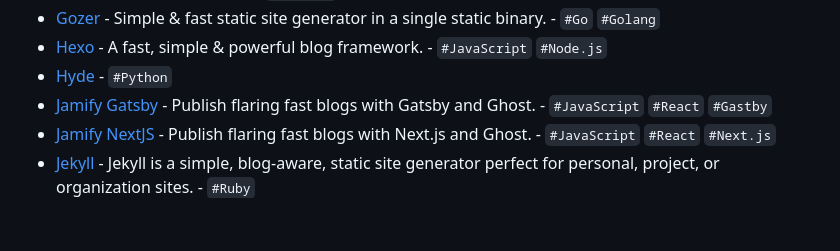
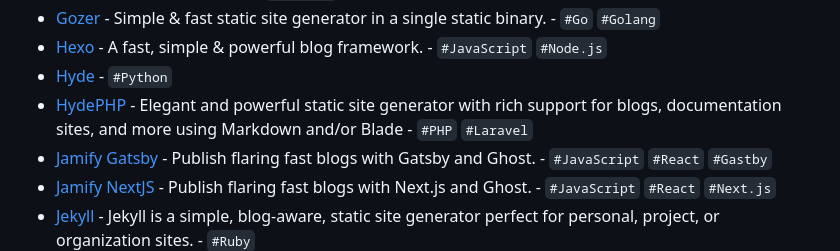
Before and after one commit to myles/awesome-static-generators, a Markdown page: README.md, the part around the change. Rendered like a GitHub page; blank space fills up the shorter version.

Commit message:
Add HydePHP - Elegant and powerful static site generator
*   [HydePHP](https://github.com/hydephp/hyde) - Elegant and powerful static site generator with rich support for blogs, documentation sites, and more using Markdown and/or Blade - `#PHP` `#Laravel`

```diff
--- a/README.md
+++ b/README.md
@@ -44,6 +44,7 @@ A static web site generator is an application that takes plain text files and co
 *   [Gozer](https://github.com/dannyvankooten/gozer) - Simple & fast static site generator in a single static binary. - `#Go` `#Golang`
 *   [Hexo](https://github.com/hexojs/hexo) - A fast, simple & powerful blog framework. - `#JavaScript` `#Node.js`
 *   [Hyde](https://github.com/hyde/hyde) - `#Python`
+*   [HydePHP](https://github.com/hydephp/hyde) - Elegant and powerful static site generator with rich support for blogs, documentation sites, and more using Markdown and/or Blade - `#PHP` `#Laravel`
 *   [Jamify Gatsby](https://www.jamify.org/) - Publish flaring fast blogs with Gatsby and Ghost. - `#JavaScript` `#React` `#Gastby`
 *   [Jamify NextJS](https://github.com/styxlab/next-cms-ghost) - Publish flaring fast blogs with Next.js and Ghost. - `#JavaScript` `#React` `#Next.js`
 *   [Jekyll](https://github.com/jekyll/jekyll) - Jekyll is a simple, blog-aware, static site generator perfect for personal, project, or organization sites. - `#Ruby`
```
